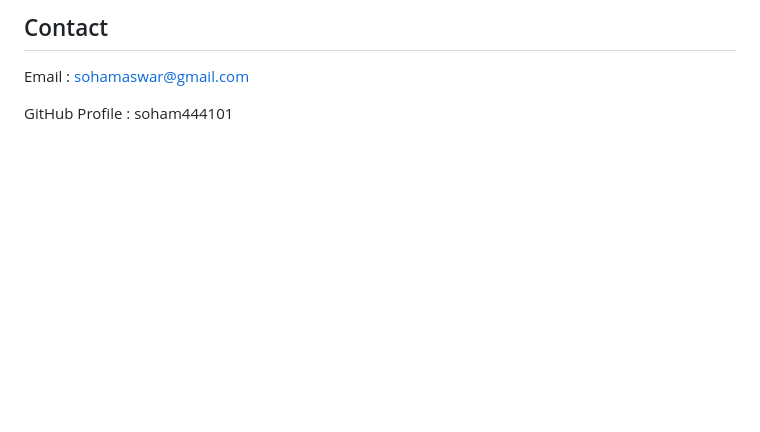
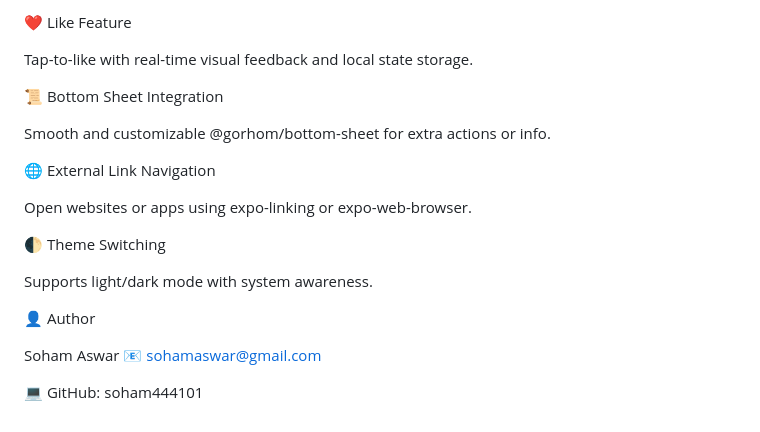
Before and after one commit to soham444101/Panel_Clone_App, a Markdown page: README.md, the part around the change printed below. Rendered like a GitHub page; blank space fills up the shorter version.

```diff
--- a/README.md
+++ b/README.md
@@ -83,5 +100,23 @@ Toggle between dark and light themes with system-aware support.
 
-## Contact
-Email : sohamaswar@gmail.com
+❤️ Like Feature
 
-GitHub Profile : soham444101
+Tap-to-like with real-time visual feedback and local state storage.
+
+📜 Bottom Sheet Integration
+
+Smooth and customizable @gorhom/bottom-sheet for extra actions or info.
+
+🌐 External Link Navigation
+
+Open websites or apps using expo-linking or expo-web-browser.
+
+🌓 Theme Switching
+
+Supports light/dark mode with system awareness.
+
+👤 Author
+
+Soham Aswar
+📧 sohamaswar@gmail.com
+
+💻 GitHub: soham444101
```
Also changed, not shown: other parts of README.md (+73 -56 lines).
